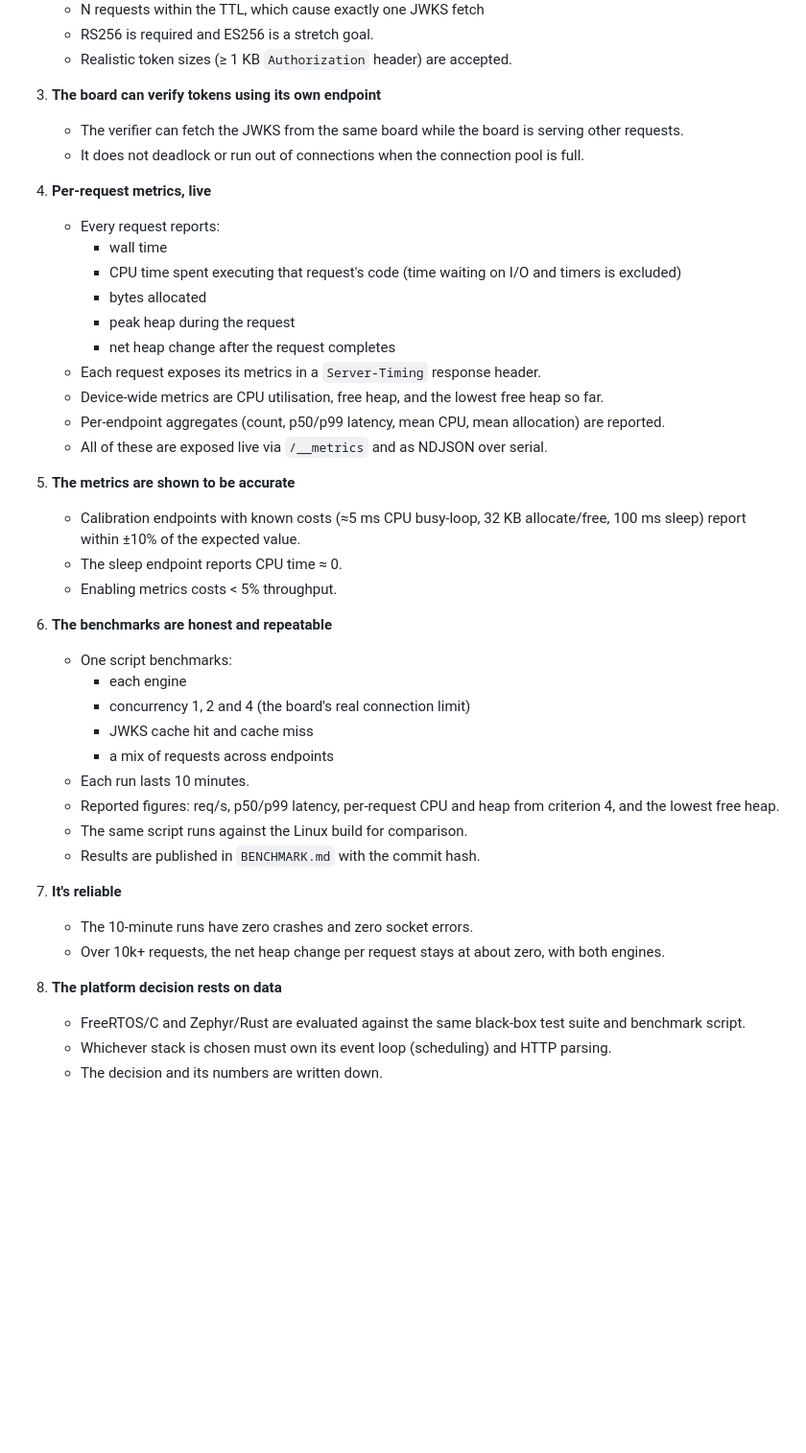
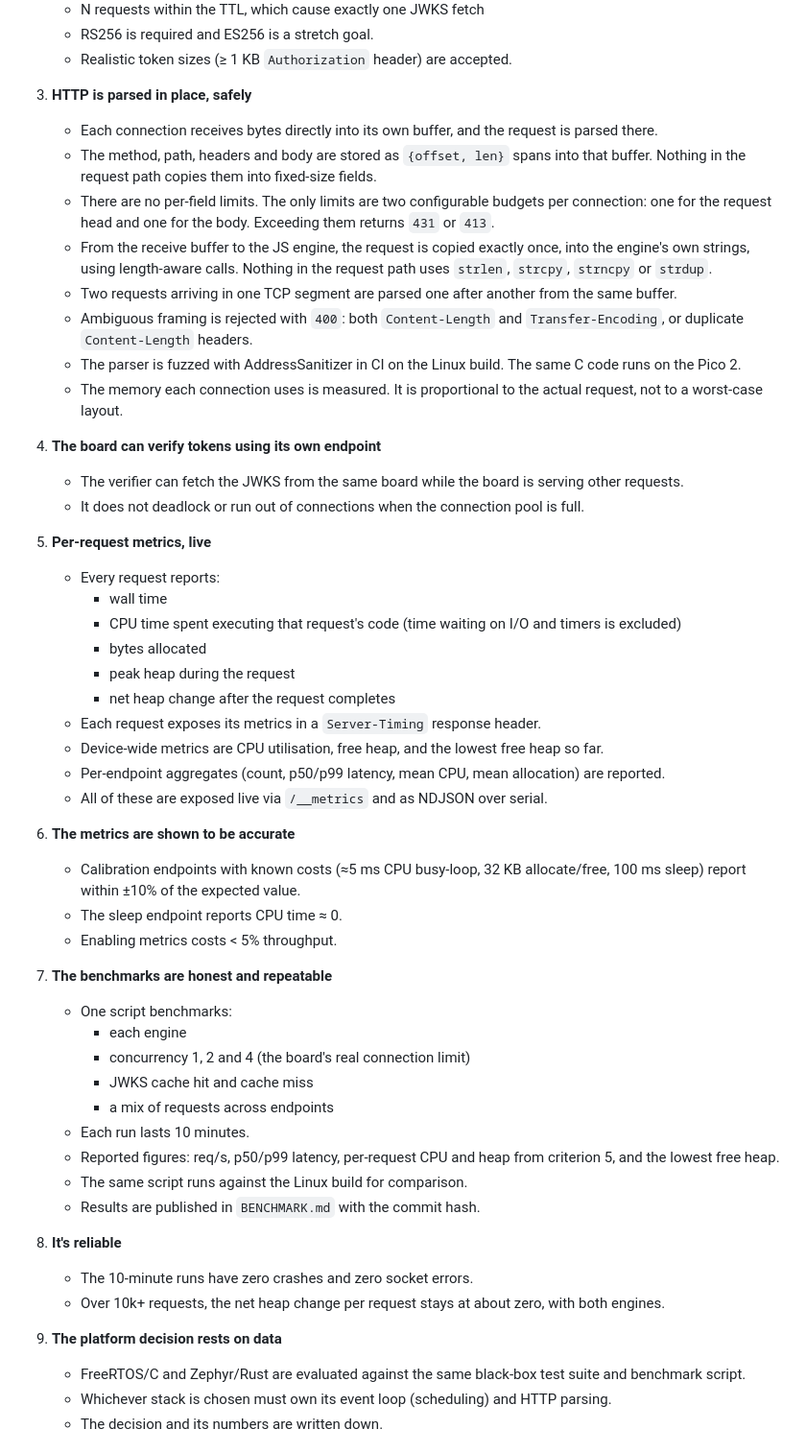
Before and after one commit to jeeyo/isere, a Markdown page: GOAL.md, the part around one of its changes. Shown at 96% size. GitHub-like rendering; blank space fills up the shorter version.

```diff
--- a/GOAL.md
+++ b/GOAL.md
@@ -40,11 +40,21 @@ All criteria are checked on a real Pico 2, for both QuickJS and JerryScript unle
    - RS256 is required and ES256 is a stretch goal.
    - Realistic token sizes (≥ 1 KB `Authorization` header) are accepted.
 
-3. **The board can verify tokens using its own endpoint**
+3. **HTTP is parsed in place, safely**
+   - Each connection receives bytes directly into its own buffer, and the request is parsed there.
+   - The method, path, headers and body are stored as `{offset, len}` spans into that buffer. Nothing in the request path copies them into fixed-size fields.
+   - There are no per-field limits. The only limits are two configurable budgets per connection: one for the request head and one for the body. Exceeding them returns `431` or `413`.
+   - From the receive buffer to the JS engine, the request is copied exactly once, into the engine's own strings, using length-aware calls. Nothing in the request path uses `strlen`, `strcpy`, `strncpy` or `strdup`.
+   - Two requests arriving in one TCP segment are parsed one after another from the same buffer.
+   - Ambiguous framing is rejected with `400`: both `Content-Length` and `Transfer-Encoding`, or duplicate `Content-Length` headers.
+   - The parser is fuzzed with AddressSanitizer in CI on the Linux build. The same C code runs on the Pico 2.
+   - The memory each connection uses is measured. It is proportional to the actual request, not to a worst-case layout.
+
+4. **The board can verify tokens using its own endpoint**
    - The verifier can fetch the JWKS from the same board while the board is serving other requests.
    - It does not deadlock or run out of connections when the connection pool is full.
 
-4. **Per-request metrics, live**
+5. **Per-request metrics, live**
    - Every request reports:
      - wall time
      - CPU time spent executing that request's code (time waiting on I/O and timers is excluded)
@@ -56,27 +66,27 @@ All criteria are checked on a real Pico 2, for both QuickJS and JerryScript unle
    - Per-endpoint aggregates (count, p50/p99 latency, mean CPU, mean allocation) are reported.
    - All of these are exposed live via `/__metrics` and as NDJSON over serial.
 
-5. **The metrics are shown to be accurate**
+6. **The metrics are shown to be accurate**
    - Calibration endpoints with known costs (≈5 ms CPU busy-loop, 32 KB allocate/free, 100 ms sleep) report within ±10% of the expected value.
    - The sleep endpoint reports CPU time ≈ 0.
    - Enabling metrics costs < 5% throughput.
 
-6. **The benchmarks are honest and repeatable**
+7. **The benchmarks are honest and repeatable**
    - One script benchmarks:
      - each engine
      - concurrency 1, 2 and 4 (the board's real connection limit)
      - JWKS cache hit and cache miss
      - a mix of requests across endpoints
    - Each run lasts 10 minutes.
-   - Reported figures: req/s, p50/p99 latency, per-request CPU and heap from criterion 4, and the lowest free heap.
+   - Reported figures: req/s, p50/p99 latency, per-request CPU and heap from criterion 5, and the lowest free heap.
    - The same script runs against the Linux build for comparison.
    - Results are published in `BENCHMARK.md` with the commit hash.
 
-7. **It's reliable**
+8. **It's reliable**
    - The 10-minute runs have zero crashes and zero socket errors.
    - Over 10k+ requests, the net heap change per request stays at about zero, with both engines.
 
-8. **The platform decision rests on data**
+9. **The platform decision rests on data**
    - FreeRTOS/C and Zephyr/Rust are evaluated against the same black-box test suite and benchmark script.
    - Whichever stack is chosen must own its event loop (scheduling) and HTTP parsing.
    - The decision and its numbers are written down.
```
Also changed, not shown: other parts of GOAL.md (+52 -2 lines).
